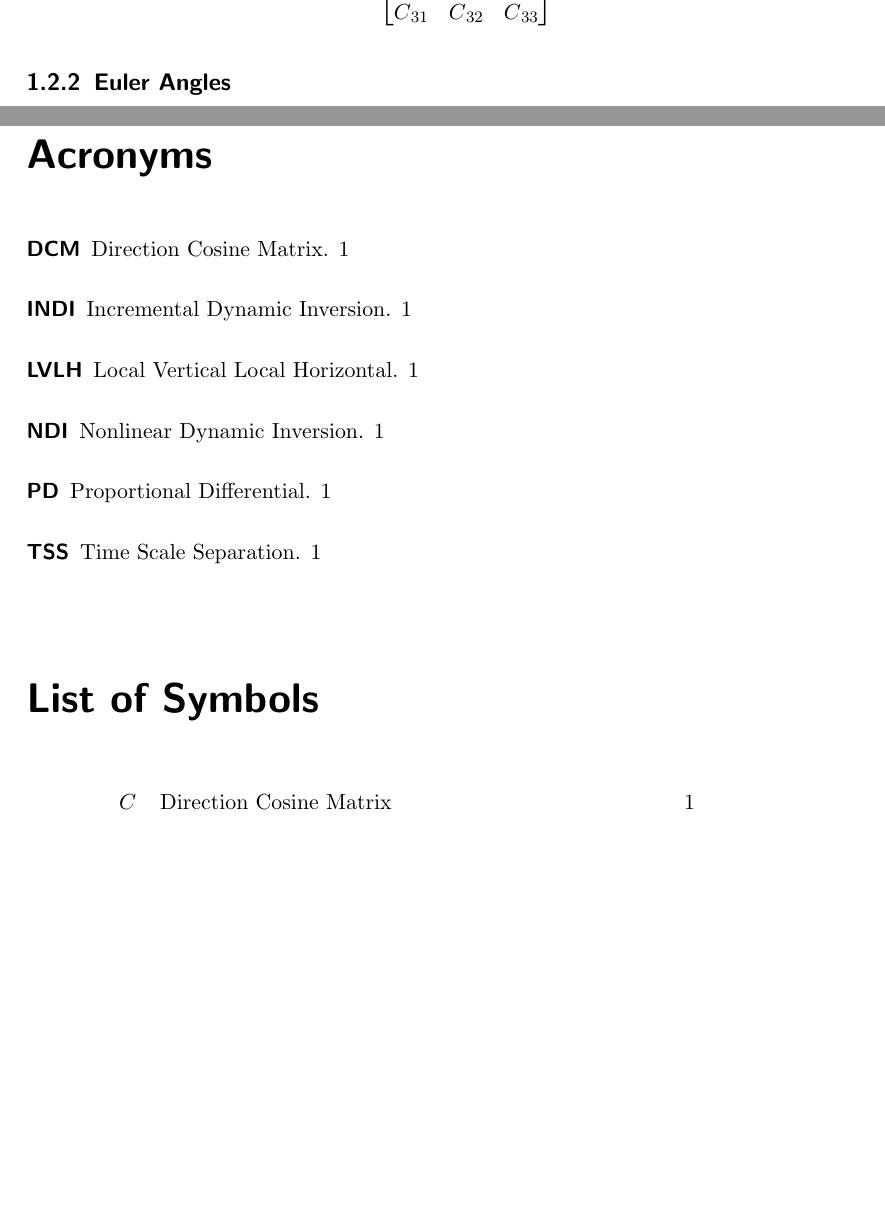
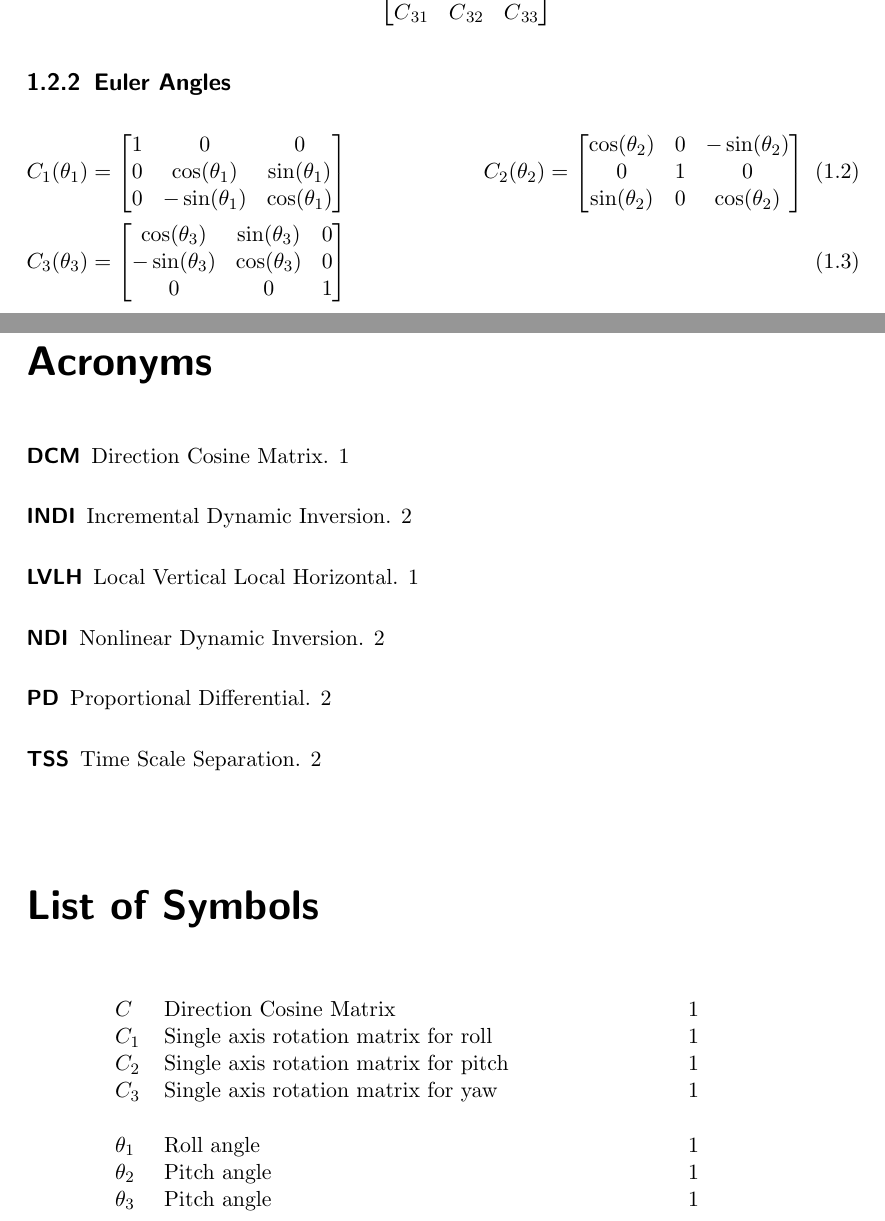
Before and after one commit to seasat/nonlinear-control-system, a LaTeX document (doc/report/report.tex, which reads doc/report/tex/symbols.tex): two parts of pages 4 and 7 of 7 before the commit and two parts of pages 4 and 8 of 8 after it, joined at a grey line, cut so that both start at the same text, the shorter picture padded with empty space. Compiled offline with pdfLaTeX.

Commit message:
add single axis rotation dcms

```diff
--- a/doc/report/report.tex
+++ b/doc/report/report.tex
@@ -40,7 +40,30 @@
         \gls{sy:dcm}_{31} & \gls{sy:dcm}_{32} & \gls{sy:dcm}_{33}
     \end{bmatrix}
 \end{equation}
+
+
 \subsection{Euler Angles}
+\begin{flalign}
+    \gls{sy:c1}(\gls{sy:roll}) &= \begin{bmatrix}
+        1 & 0 & 0 \\
+        0 & \cos(\gls{sy:roll}) & \sin(\gls{sy:roll}) \\
+        0 & -\sin(\gls{sy:roll}) & \cos(\gls{sy:roll})
+    \end{bmatrix}
+    &
+    \gls{sy:c2}(\gls{sy:pitch}) &= \begin{bmatrix}
+        \cos(\gls{sy:pitch}) & 0 & -\sin(\gls{sy:pitch}) \\
+        0 & 1 & 0 \\
+        \sin(\gls{sy:pitch}) & 0 & \cos(\gls{sy:pitch})
+    \end{bmatrix}
+    \\
+    \gls{sy:c3}(\gls{sy:yaw}) &= \begin{bmatrix}
+        \cos(\gls{sy:yaw}) & \sin(\gls{sy:yaw}) & 0 \\
+        -\sin(\gls{sy:yaw}) & \cos(\gls{sy:yaw}) & 0 \\
+        0 & 0 & 1
+    \end{bmatrix}
+    &
+\end{flalign}
+
 \subsection{Quaternions}
 \subsection{Angular Rates}
 
--- a/doc/report/tex/symbols.tex
+++ b/doc/report/tex/symbols.tex
@@ -5,3 +5,22 @@
     sort = C,
     type = symbols,
 }
+
+\newglossaryentry{sy:c1}{
+    name = \ensuremath{C_1},
+    description = {Single axis rotation matrix for roll},
+    sort = C1,
+    type = symbols,
+}
+
+\newglossaryentry{sy:c2}{
+    name = \ensuremath{C_2},
+    description = {Single axis rotation matrix for pitch},
+    sort = C2,
+    type = symbols,
+}
+
+\newglossaryentry{sy:c3}{
+    name = \ensuremath{C_3},
+    description = {Single axis rotation matrix for yaw},
+    sort = C3,
```
Also changed, not shown: doc/report/tex/symbols.tex (23 more changed lines).
